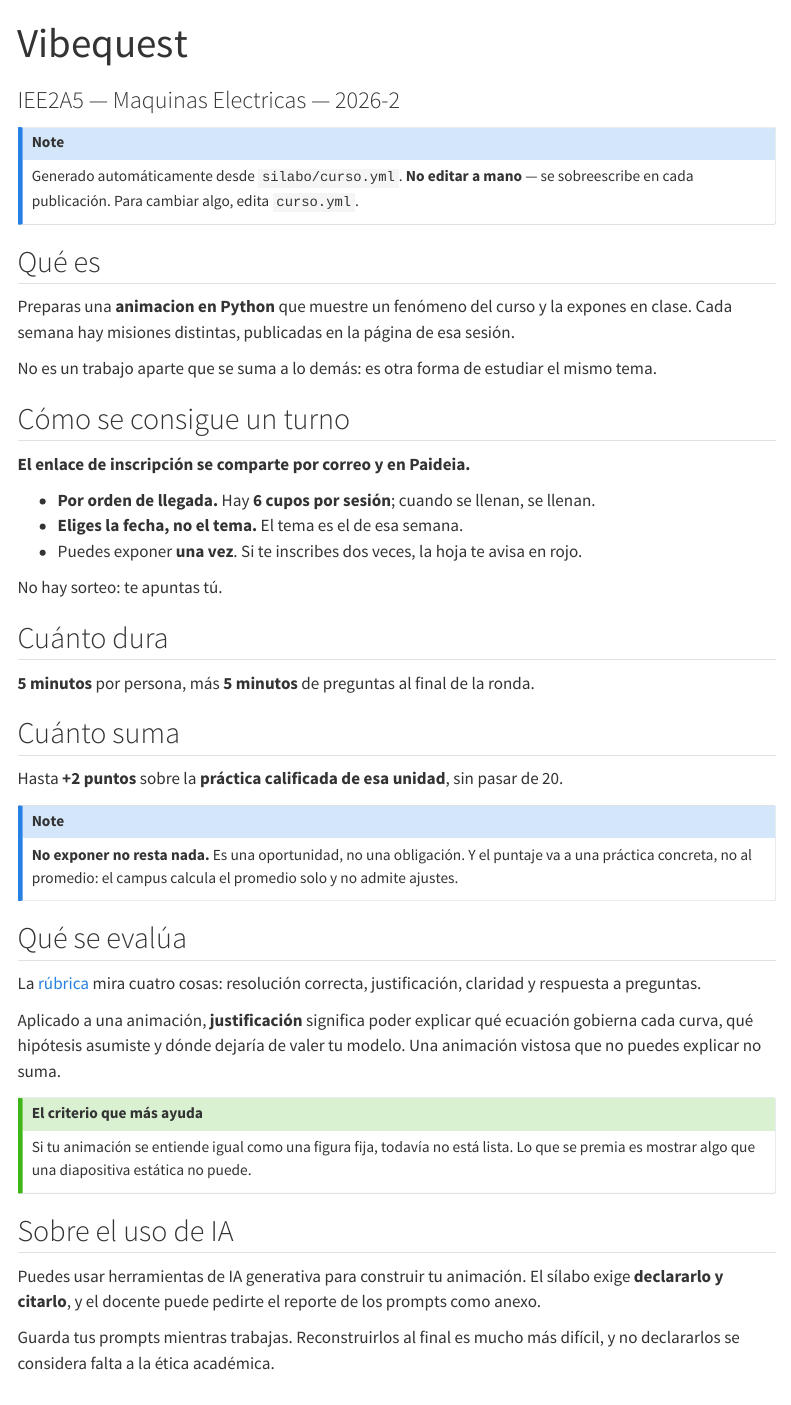
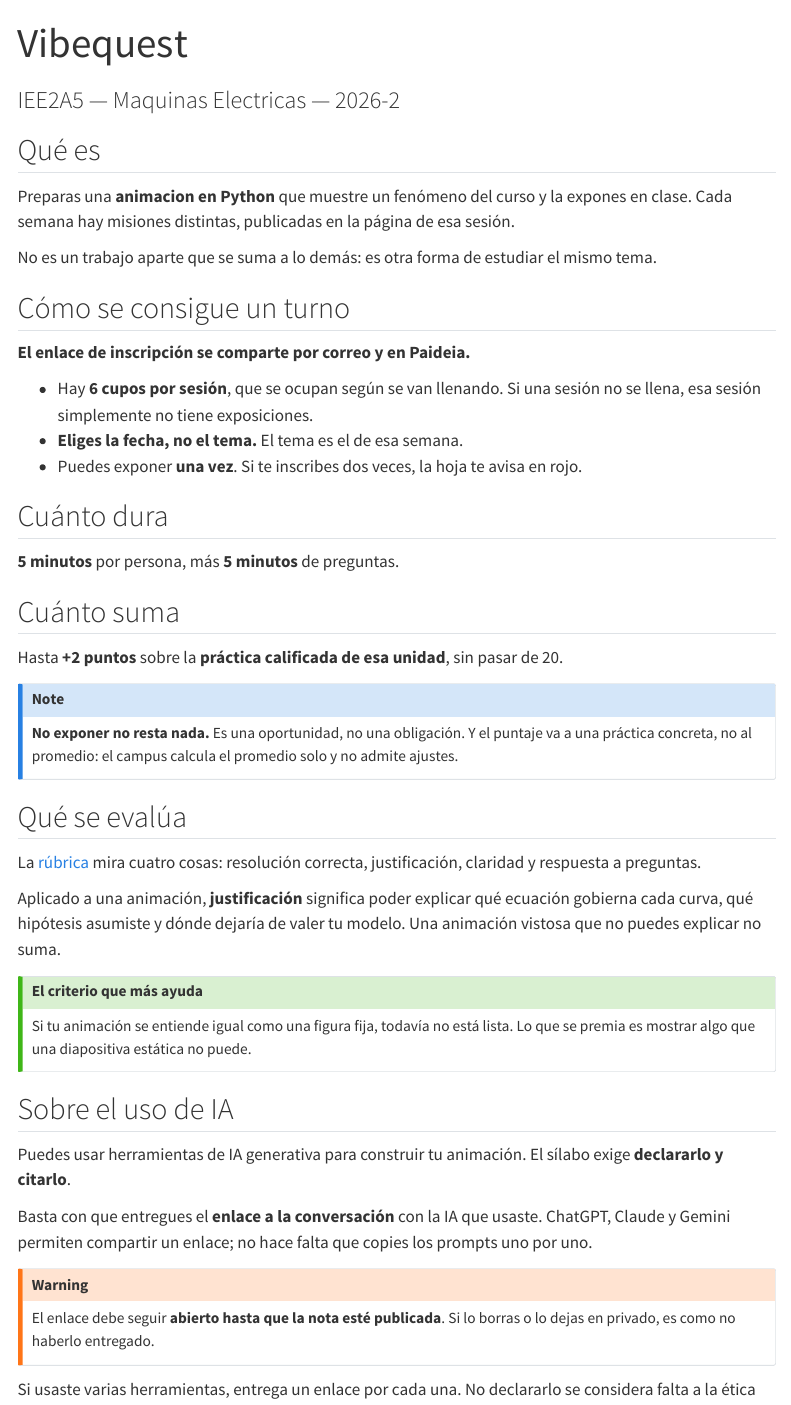
Before and after one commit to joagovi/maquinas-electricas, a Quarto document (exposiciones/reglas.qmd): the page in a window 1100 px wide, from its top. Rendered offline with R 4.5, knitr and Pandoc in place of Quarto, with nearby package versions; menus at the side of the page are left out.

Commit message:
Correcciones del profesor sobre el Vibequest
- El aviso "Generado automaticamente" pasa a comentario HTML: al alumno no le
  aporta nada saber como se produce la pagina
- Cupos: "se ocupan segun se van llenando; si no se llena, no hay exposiciones"
  en vez de "cuando se llenan, se llenan"
- Fuera toda mencion al sorteo, tambien en la portada
- Las preguntas ya no se atan al final de la ronda
- Declaracion de IA: basta el enlace a la conversacion, no el reporte de
  prompts uno por uno, con la condicion de que siga abierto hasta la nota
- Titulos de las misiones descriptivos en vez de evocativos

Co-Authored-By: Claude Opus 5 <noreply@anthropic.com>

```diff
--- a/exposiciones/reglas.qmd
+++ b/exposiciones/reglas.qmd
@@ -3,9 +3,8 @@ title: "Vibequest"
 subtitle: "IEE2A5 — Maquinas Electricas — 2026-2"
 ---
 
-::: {.callout-note appearance="minimal"}
-Generado automáticamente desde `silabo/curso.yml`. **No editar a mano** — se sobreescribe en cada publicación. Para cambiar algo, edita `curso.yml`.
-:::
+<!-- Generado por scripts/generar.py desde silabo/curso.yml.
+     NO EDITAR A MANO: se sobreescribe en cada publicacion. -->
 
 
 ## Qué es
@@ -20,15 +19,14 @@ No es un trabajo aparte que se suma a lo demás: es otra forma de estudiar el mi
 
 **El enlace de inscripción se comparte por correo y en Paideia.**
 
-- **Por orden de llegada.** Hay **6 cupos por sesión**; cuando se llenan, se llenan.
+- Hay **6 cupos por sesión**, que se ocupan según se van llenando. Si una sesión no se
+  llena, esa sesión simplemente no tiene exposiciones.
 - **Eliges la fecha, no el tema.** El tema es el de esa semana.
 - Puedes exponer **una vez**. Si te inscribes dos veces, la hoja te avisa en rojo.
 
-No hay sorteo: te apuntas tú.
-
 ## Cuánto dura
 
-**5 minutos** por persona, más **5 minutos** de preguntas al final de la ronda.
+**5 minutos** por persona, más **5 minutos** de preguntas.
 
 ## Cuánto suma
 
@@ -58,7 +56,15 @@ premia es mostrar algo que una diapositiva estática no puede.
 ## Sobre el uso de IA
 
 Puedes usar herramientas de IA generativa para construir tu animación. El sílabo exige
-**declararlo y citarlo**, y el docente puede pedirte el reporte de los prompts como anexo.
+**declararlo y citarlo**.
 
-Guarda tus prompts mientras trabajas. Reconstruirlos al final es mucho más difícil, y no
-declararlos se considera falta a la ética académica.
+Basta con que entregues el **enlace a la conversación** con la IA que usaste. ChatGPT, Claude
+y Gemini permiten compartir un enlace; no hace falta que copies los prompts uno por uno.
+
+::: {.callout-warning}
+El enlace debe seguir **abierto hasta que la nota esté publicada**. Si lo borras o lo dejas
+en privado, es como no haberlo entregado.
+:::
+
+Si usaste varias herramientas, entrega un enlace por cada una. No declararlo se considera
+falta a la ética académica.
--- a/scripts/generar.py
+++ b/scripts/generar.py
@@ -26,11 +26,11 @@ except ImportError:
 RAIZ = Path(__file__).resolve().parent.parent
 CURSO = RAIZ / "silabo" / "curso.yml"
 
+# Comentario HTML: queda en el fuente para quien edite, pero NO se ve en la
+# pagina publicada. Al alumno no le aporta nada saber como se genera.
 AVISO = (
-    '::: {.callout-note appearance="minimal"}\n'
-    "Generado automáticamente desde `silabo/curso.yml`. **No editar a mano** — "
-    "se sobreescribe en cada publicación. Para cambiar algo, edita `curso.yml`.\n"
-    ":::\n"
+    "<!-- Generado por scripts/generar.py desde silabo/curso.yml.\n"
+    "     NO EDITAR A MANO: se sobreescribe en cada publicacion. -->\n"
 )
 
 
@@ -85,15 +85,14 @@ No es un trabajo aparte que se suma a lo demás: es otra forma de estudiar el mi
 
 {inscribirse}
 
-- **Por orden de llegada.** Hay **{n} cupos por sesión**; cuando se llenan, se llenan.
+- Hay **{n} cupos por sesión**, que se ocupan según se van llenando. Si una sesión no se
+  llena, esa sesión simplemente no tiene exposiciones.
 - **Eliges la fecha, no el tema.** El tema es el de esa semana.
 - Puedes exponer **una vez**. Si te inscribes dos veces, la hoja te avisa en rojo.
 
-No hay sorteo: te apuntas tú.
-
 ## Cuánto dura
 
-**{mins} minutos** por persona, más **{preg} minutos** de preguntas al final de la ronda.
+**{mins} minutos** por persona, más **{preg} minutos** de preguntas.
 
 ## Cuánto suma
 
@@ -123,10 +122,18 @@ premia es mostrar algo que una diapositiva estática no puede.
 ## Sobre el uso de IA
 
 Puedes usar herramientas de IA generativa para construir tu animación. El sílabo exige
-**declararlo y citarlo**, y el docente puede pedirte el reporte de los prompts como anexo.
+**declararlo y citarlo**.
 
-Guarda tus prompts mientras trabajas. Reconstruirlos al final es mucho más difícil, y no
-declararlos se considera falta a la ética académica.
+Basta con que entregues el **enlace a la conversación** con la IA que usaste. ChatGPT, Claude
+y Gemini permiten compartir un enlace; no hace falta que copies los prompts uno por uno.
+
+::: {{.callout-warning}}
+El enlace debe seguir **abierto hasta que la nota esté publicada**. Si lo borras o lo dejas
+en privado, es como no haberlo entregado.
+:::
+
+Si usaste varias herramientas, entrega un enlace por cada una. No declararlo se considera
+falta a la ética académica.
 """
 
 
```
Also changed, not shown: gestion/calendario.qmd (+2 -3 lines), gestion/responsables.qmd (+2 -3 lines), index.qmd (+6 -4 lines), teoria/cap1-circuitos-magneticos/index.qmd (+5 -5 lines), teoria/cap2-ac-conversion-y-maquina-dc/index.qmd (+6 -12 lines).
